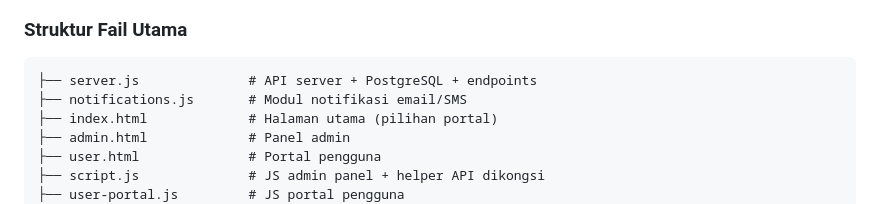
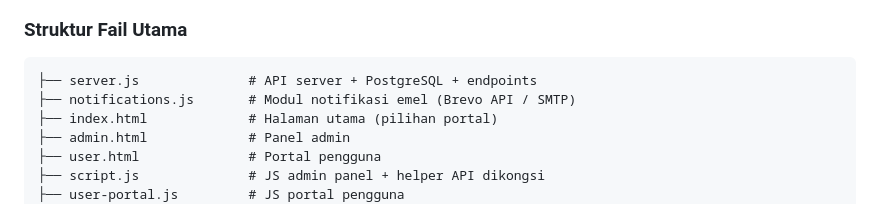
Before and after one commit to csbjkr-tech/kenderaan-csb, a Markdown page: PROJECT-SUMMARY.md, the part around the change. Rendered like a GitHub page.

Commit message:
Correct notifications.js description in file tree to email-only
🤖 Generated with Codebuff
Co-Authored-By: Codebuff <noreply@codebuff.com>

````diff
--- a/PROJECT-SUMMARY.md
+++ b/PROJECT-SUMMARY.md
@@ -107,7 +107,7 @@ Status: completed (Selesai)
 
 ```
 ├── server.js              # API server + PostgreSQL + endpoints
-├── notifications.js       # Modul notifikasi email/SMS
+├── notifications.js       # Modul notifikasi emel (Brevo API / SMTP)
 ├── index.html             # Halaman utama (pilihan portal)
 ├── admin.html             # Panel admin
 ├── user.html              # Portal pengguna
````
